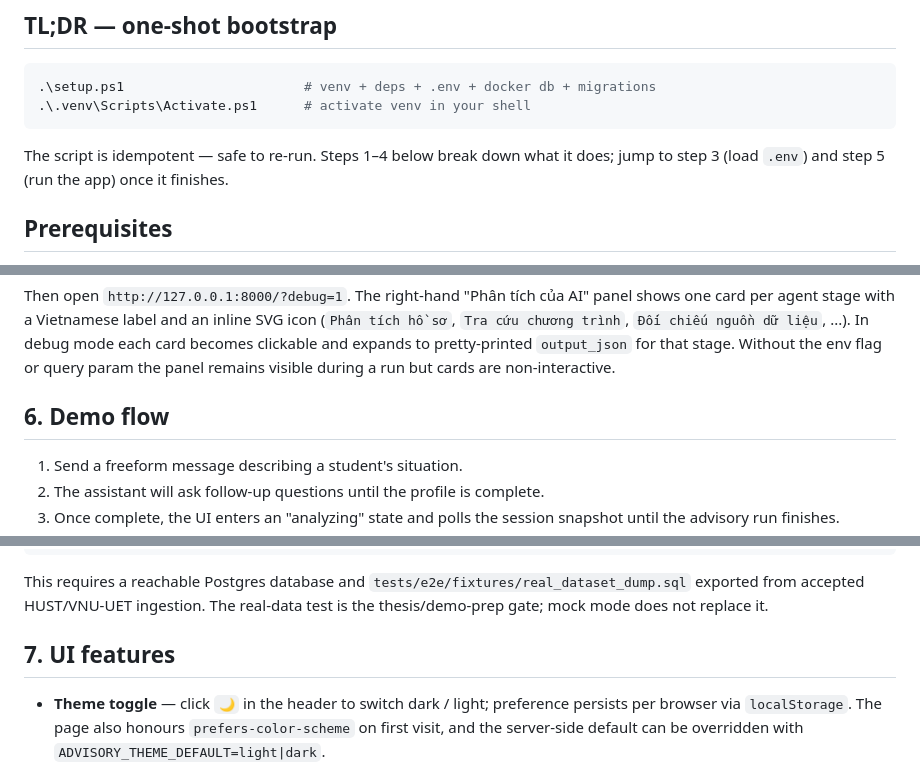
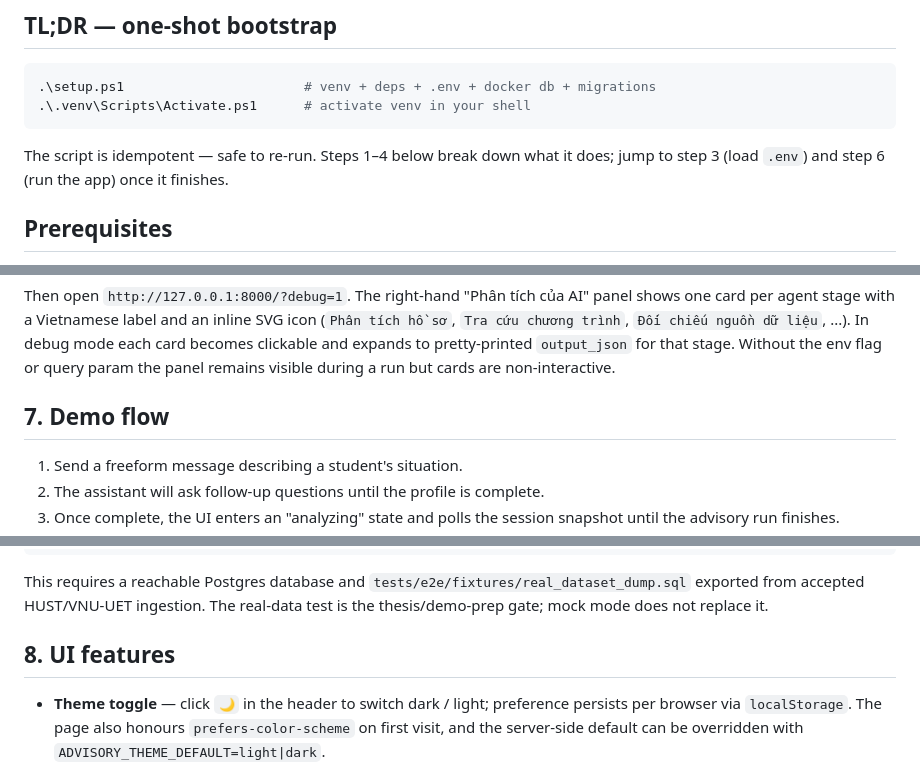
Before and after one commit to HNcranky/admission-advisory-system, a Markdown page: QUICKSTART.md, 3 parts joined by grey strips. Drawn GitHub-style.

````diff
--- a/QUICKSTART.md
+++ b/QUICKSTART.md
@@ -9,7 +9,7 @@ How to run the advisory-agent locally on Windows.
 .\.venv\Scripts\Activate.ps1      # activate venv in your shell
 ```
 
-The script is idempotent — safe to re-run. Steps 1–4 below break down what it does; jump to step 3 (load `.env`) and step 5 (run the app) once it finishes.
+The script is idempotent — safe to re-run. Steps 1–4 below break down what it does; jump to step 3 (load `.env`) and step 6 (run the app) once it finishes.
 
 ## Prerequisites
 
@@ -120,7 +196,7 @@ In debug mode each card becomes clickable and expands to pretty-printed
 `output_json` for that stage. Without the env flag or query param the panel
 remains visible during a run but cards are non-interactive.
 
-## 6. Demo flow
+## 7. Demo flow
 
 1. Send a freeform message describing a student's situation.
 2. The assistant will ask follow-up questions until the profile is complete.
@@ -148,7 +224,7 @@ pytest -m requires_real_dataset -v
 
 This requires a reachable Postgres database and `tests/e2e/fixtures/real_dataset_dump.sql` exported from accepted HUST/VNU-UET ingestion. The real-data test is the thesis/demo-prep gate; mock mode does not replace it.
 
-## 7. UI features
+## 8. UI features
 
 - **Theme toggle** — click `🌙` in the header to switch dark / light; preference
   persists per browser via `localStorage`. The page also honours
````
Also changed, not shown: other parts of QUICKSTART.md (+78 -2 lines).
